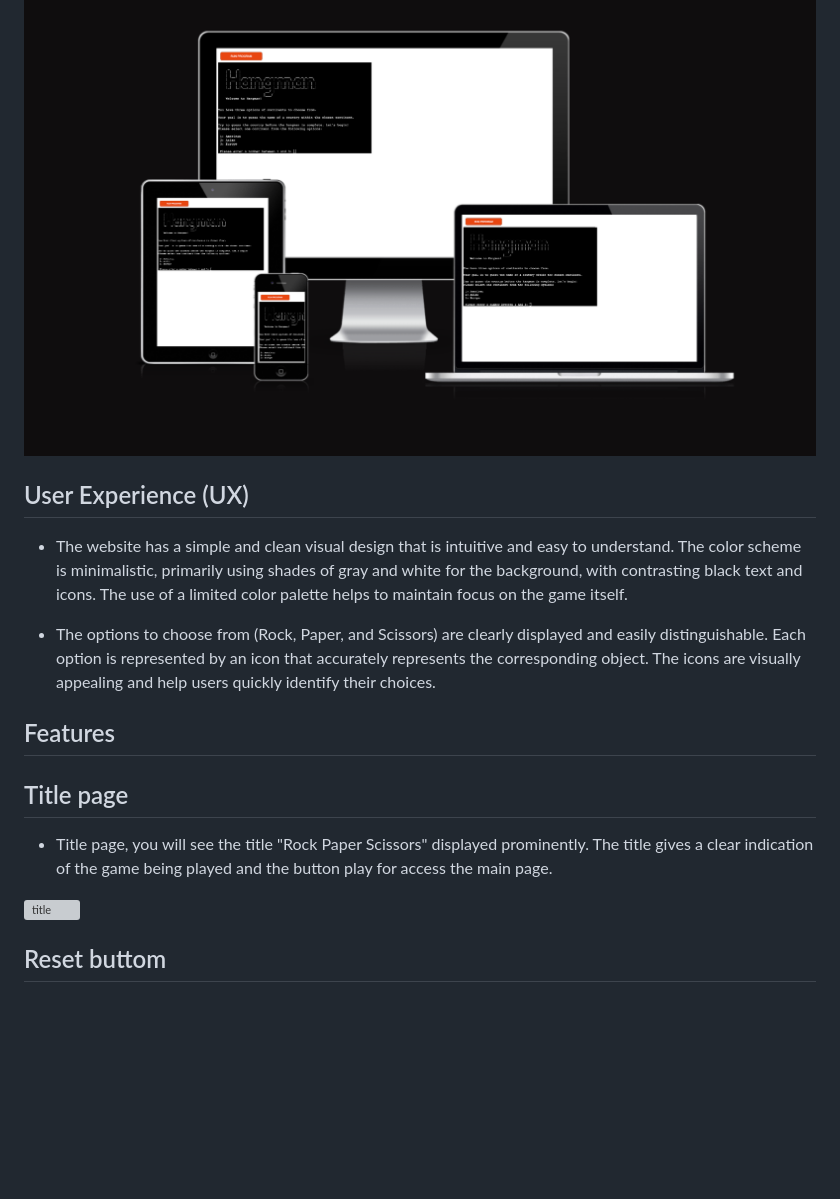
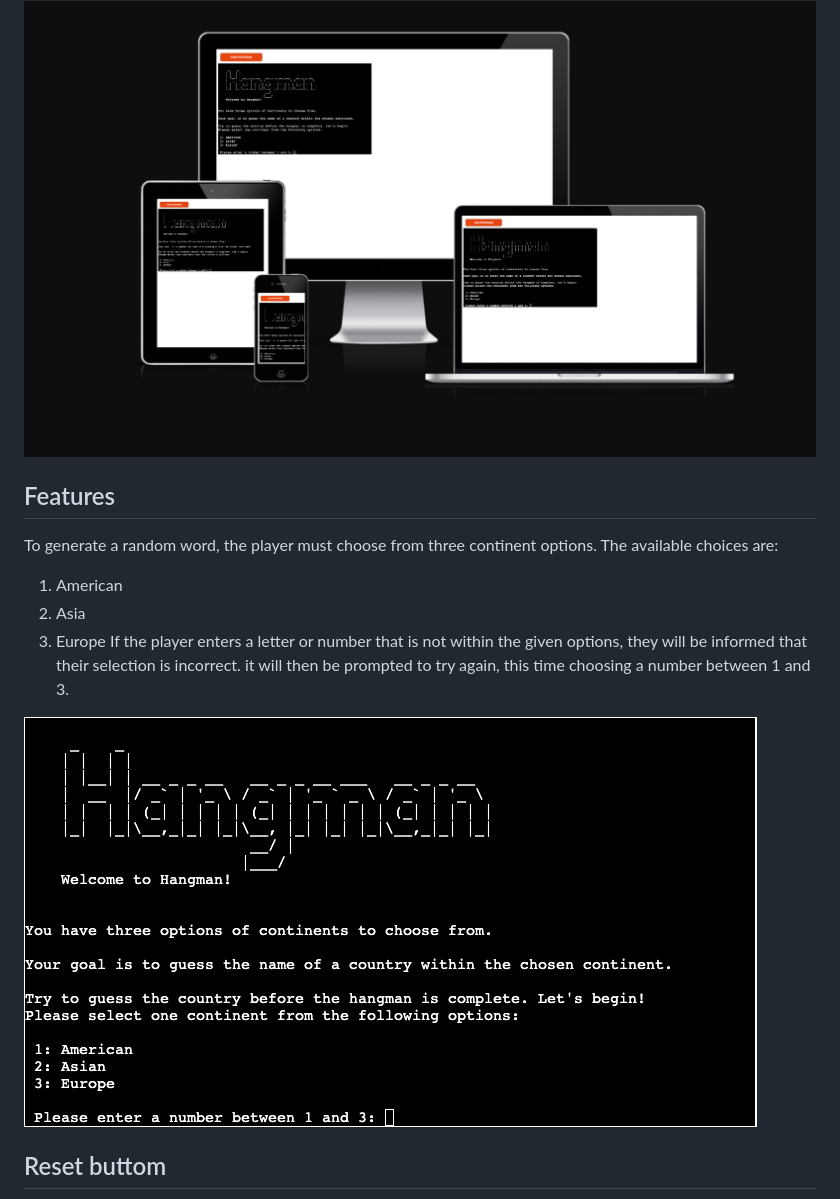
Before and after one commit to Godinhoweverson/PP3_-Hangman_Game, a Markdown page: README.md, the part around the change. Drawn GitHub-style; pictures changed too: docs/features_img/continents_option.png (added); blank space fills up the shorter version; grey boxes are pictures that could not be loaded.

Commit message:
create features folder and and iniate features section on readme file

```diff
--- a/README.md
+++ b/README.md
@@ -22,18 +22,14 @@ This is a Python terminal game of the classic Hangman game. The game allows play
 <img src="docs/responsive_img/responsive.png" alt="hangman-responsive">
 
 
-## User Experience (UX)
-
-- The website has a simple and clean visual design that is intuitive and easy to understand. The color scheme is minimalistic, primarily using shades of gray and white for the background, with contrasting black text and icons. The use of a limited color palette helps to maintain focus on the game itself.
-
-- The options to choose from (Rock, Paper, and Scissors) are clearly displayed and easily distinguishable. Each option is represented by an icon that accurately represents the corresponding object. The icons are visually appealing and help users quickly identify their choices.
-
 ## Features
 
-## Title page
-- Title page, you will see the title "Rock Paper Scissors" displayed prominently. The title gives a clear indication of the game being played and the button play for access the main page.
-
-<img src="documentation/images/index-image.jpg" alt="title">
+To generate a random word, the player must choose from three continent options. The available choices are:
+1. American
+2. Asia
+3. Europe
+If the player enters a letter or number that is not within the given options, they will be informed that their selection is incorrect. it will then be prompted to try again, this time choosing a number between 1 and 3.
+<img src="docs/features_img/continents_option.png" alt="continents">
 
 ## Reset buttom
 
```
